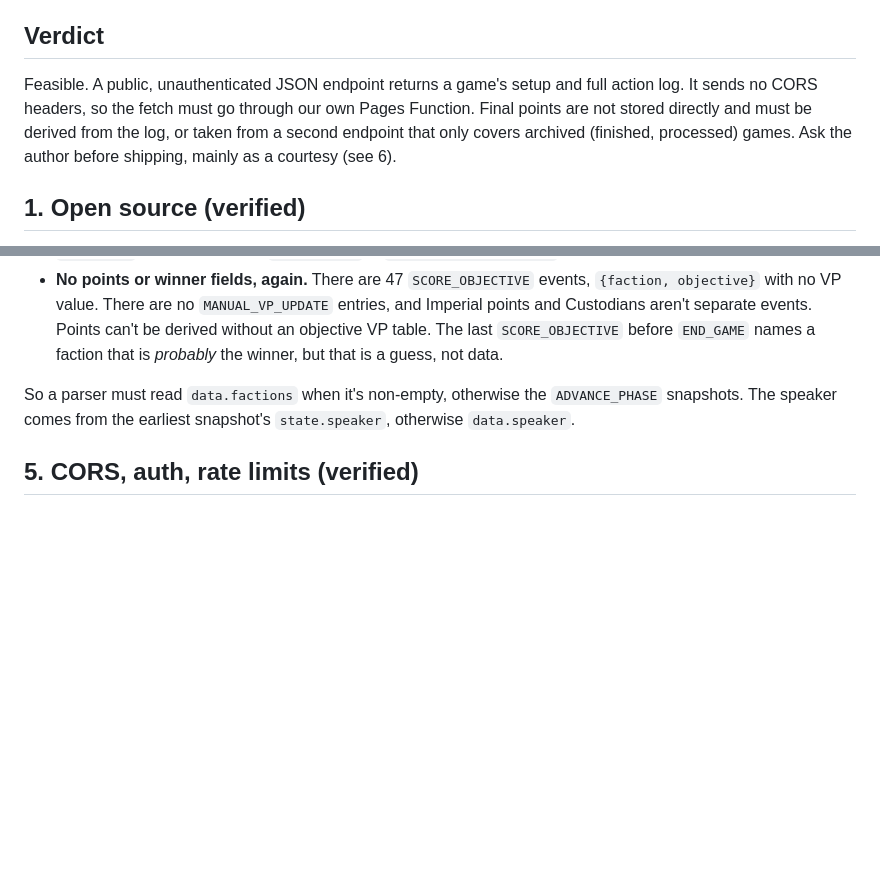
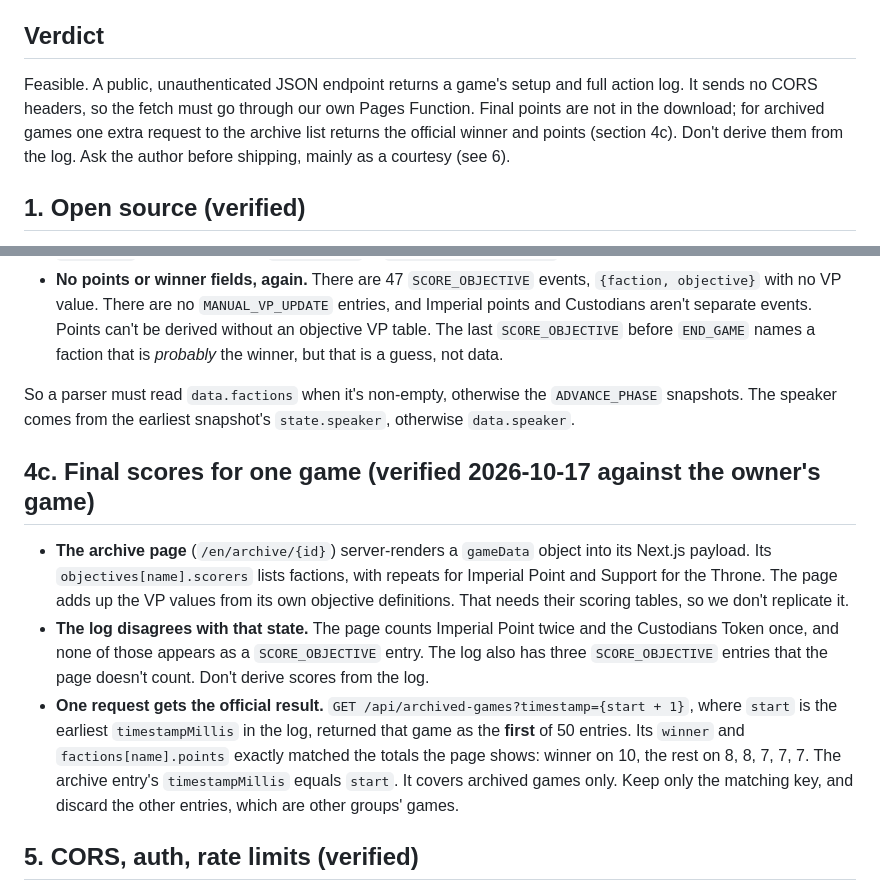
Before and after one commit to wpknox/ti4-table, a Markdown page: docs/research/ti-assistant.md, 2 parts joined by grey strips. Drawn GitHub-style; blank space fills up the shorter version.

```diff
--- a/docs/research/ti-assistant.md
+++ b/docs/research/ti-assistant.md
@@ -4,7 +4,7 @@ Researched 2026-10-18. "Verified" means I observed it with curl or by reading th
 
 ## Verdict
 
-Feasible. A public, unauthenticated JSON endpoint returns a game's setup and full action log. It sends no CORS headers, so the fetch must go through our own Pages Function. Final points are not stored directly and must be derived from the log, or taken from a second endpoint that only covers archived (finished, processed) games. Ask the author before shipping, mainly as a courtesy (see 6).
+Feasible. A public, unauthenticated JSON endpoint returns a game's setup and full action log. It sends no CORS headers, so the fetch must go through our own Pages Function. Final points are not in the download; for archived games one extra request to the archive list returns the official winner and points (section 4c). Don't derive them from the log. Ask the author before shipping, mainly as a courtesy (see 6).
 
 ## 1. Open source (verified)
 
@@ -80,6 +80,12 @@ The owner downloaded the data file of one of the group's own archived games: 6 p
 
 So a parser must read `data.factions` when it's non-empty, otherwise the `ADVANCE_PHASE` snapshots. The speaker comes from the earliest snapshot's `state.speaker`, otherwise `data.speaker`.
 
+## 4c. Final scores for one game (verified 2026-10-17 against the owner's game)
+
+- **The archive page** (`/en/archive/{id}`) server-renders a `gameData` object into its Next.js payload. Its `objectives[name].scorers` lists factions, with repeats for Imperial Point and Support for the Throne. The page adds up the VP values from its own objective definitions. That needs their scoring tables, so we don't replicate it.
+- **The log disagrees with that state.** The page counts Imperial Point twice and the Custodians Token once, and none of those appears as a `SCORE_OBJECTIVE` entry. The log also has three `SCORE_OBJECTIVE` entries that the page doesn't count. Don't derive scores from the log.
+- **One request gets the official result.** `GET /api/archived-games?timestamp={start + 1}`, where `start` is the earliest `timestampMillis` in the log, returned that game as the **first** of 50 entries. Its `winner` and `factions[name].points` exactly matched the totals the page shows: winner on 10, the rest on 8, 8, 7, 7, 7. The archive entry's `timestampMillis` equals `start`. It covers archived games only. Keep only the matching key, and discard the other entries, which are other groups' games.
+
 ## 5. CORS, auth, rate limits (verified)
 
 - `GET /api/{id}/download` and `/api/archived-games` with `Origin: https://example.com` return 200 with no `Access-Control-Allow-Origin`. `OPTIONS` returns 204 with `allow: GET, HEAD, OPTIONS` and no CORS headers. A browser `fetch` from our origin would be blocked. Use a Pages Function (`functions/api/...`) that fetches server-side and returns the trimmed result.
```
Also changed, not shown: docs/plans/m3-backfill.md (+15 -9 lines).
